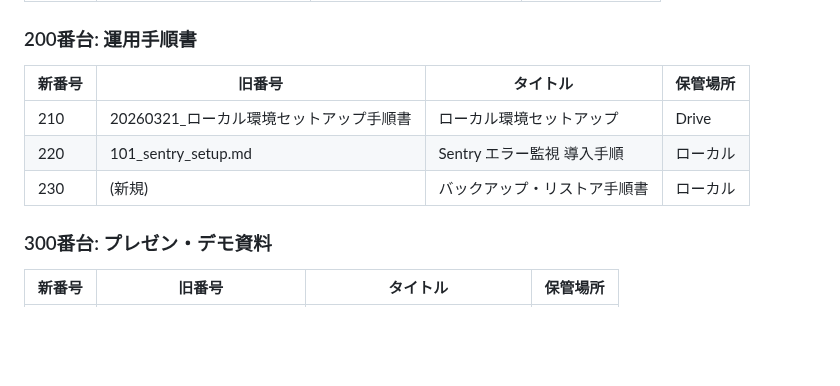
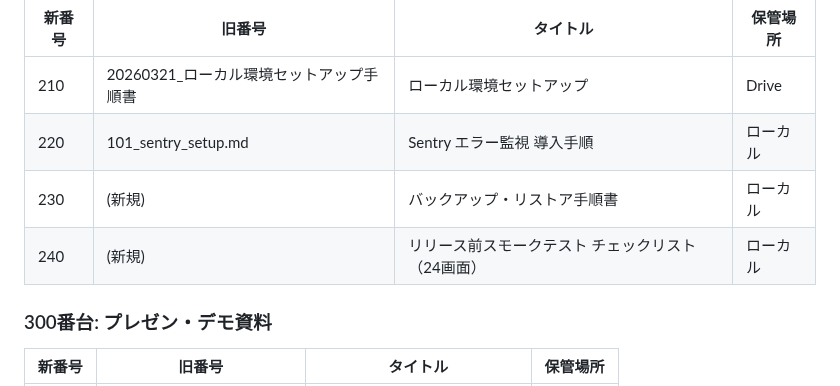
Before and after one commit to shintomish/sales_support, a Markdown page: docs/000_document_index.md, the part around the change. GitHub-like rendering; blank space fills up the shorter version.

```diff
--- a/docs/000_document_index.md
+++ b/docs/000_document_index.md
@@ -51,6 +51,7 @@
 | 210 | 20260321_ローカル環境セットアップ手順書 | ローカル環境セットアップ | Drive |
 | 220 | 101_sentry_setup.md | Sentry エラー監視 導入手順 | ローカル |
 | 230 | (新規) | バックアップ・リストア手順書 | ローカル |
+| 240 | (新規) | リリース前スモークテスト チェックリスト（24画面） | ローカル |
 
 ### 300番台: プレゼン・デモ資料
 
```
Also changed, not shown: docs/240_smoke_test_checklist.md (added, +167 -0 lines).
